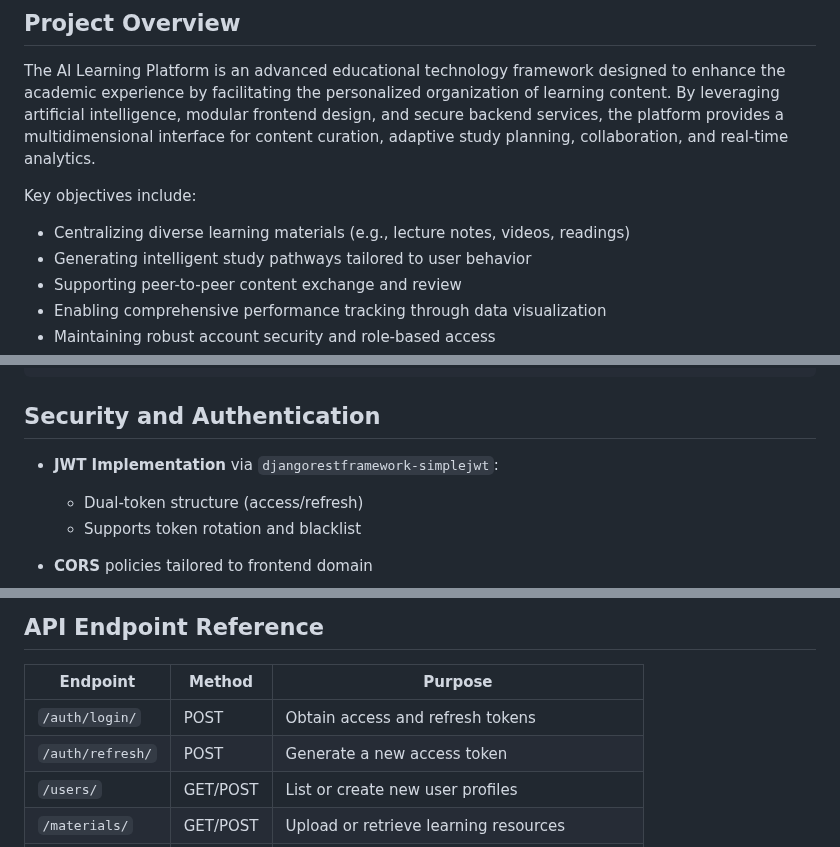
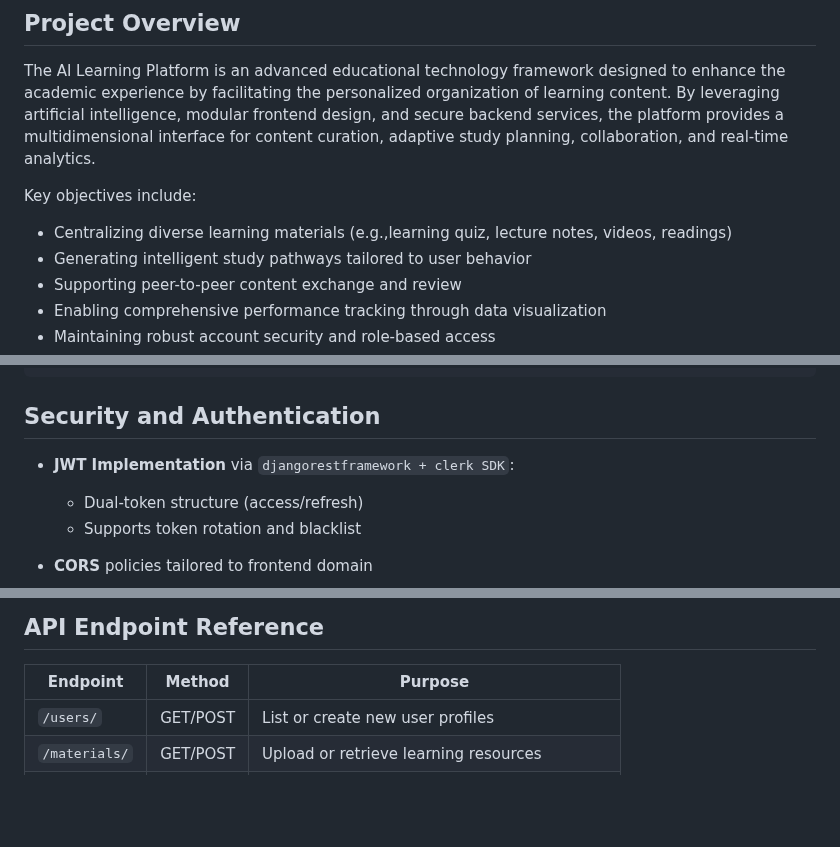
Before and after one commit to unmatched78/Note-LearnI, a Markdown page: README.md, 3 parts joined by grey strips. Rendered like a GitHub page; blank space fills up the shorter version.

```diff
--- a/README.md
+++ b/README.md
@@ -40,7 +40,7 @@ The AI Learning Platform is an advanced educational technology framework designe
 
 Key objectives include:
 
-* Centralizing diverse learning materials (e.g., lecture notes, videos, readings)
+* Centralizing diverse learning materials (e.g.,learning quiz, lecture notes, videos, readings)
 * Generating intelligent study pathways tailored to user behavior
 * Supporting peer-to-peer content exchange and review
 * Enabling comprehensive performance tracking through data visualization
@@ -182,7 +182,7 @@ python manage.py migrate
 
 ## Security and Authentication
 
-* **JWT Implementation** via `djangorestframework-simplejwt`:
+* **JWT Implementation** via `djangorestframework + clerk SDK`:
 
   * Dual-token structure (access/refresh)
   * Supports token rotation and blacklist
@@ -200,8 +200,6 @@ python manage.py migrate
 
 | Endpoint         | Method   | Purpose                                     |
 | ---------------- | -------- | ------------------------------------------- |
-| `/auth/login/`   | POST     | Obtain access and refresh tokens            |
-| `/auth/refresh/` | POST     | Generate a new access token                 |
 | `/users/`        | GET/POST | List or create new user profiles            |
 | `/materials/`    | GET/POST | Upload or retrieve learning resources       |
 | `/plans/`        | GET/POST | Manage user-specific study schedules        |
```
Also changed, not shown: other parts of README.md (+2 -2 lines).
